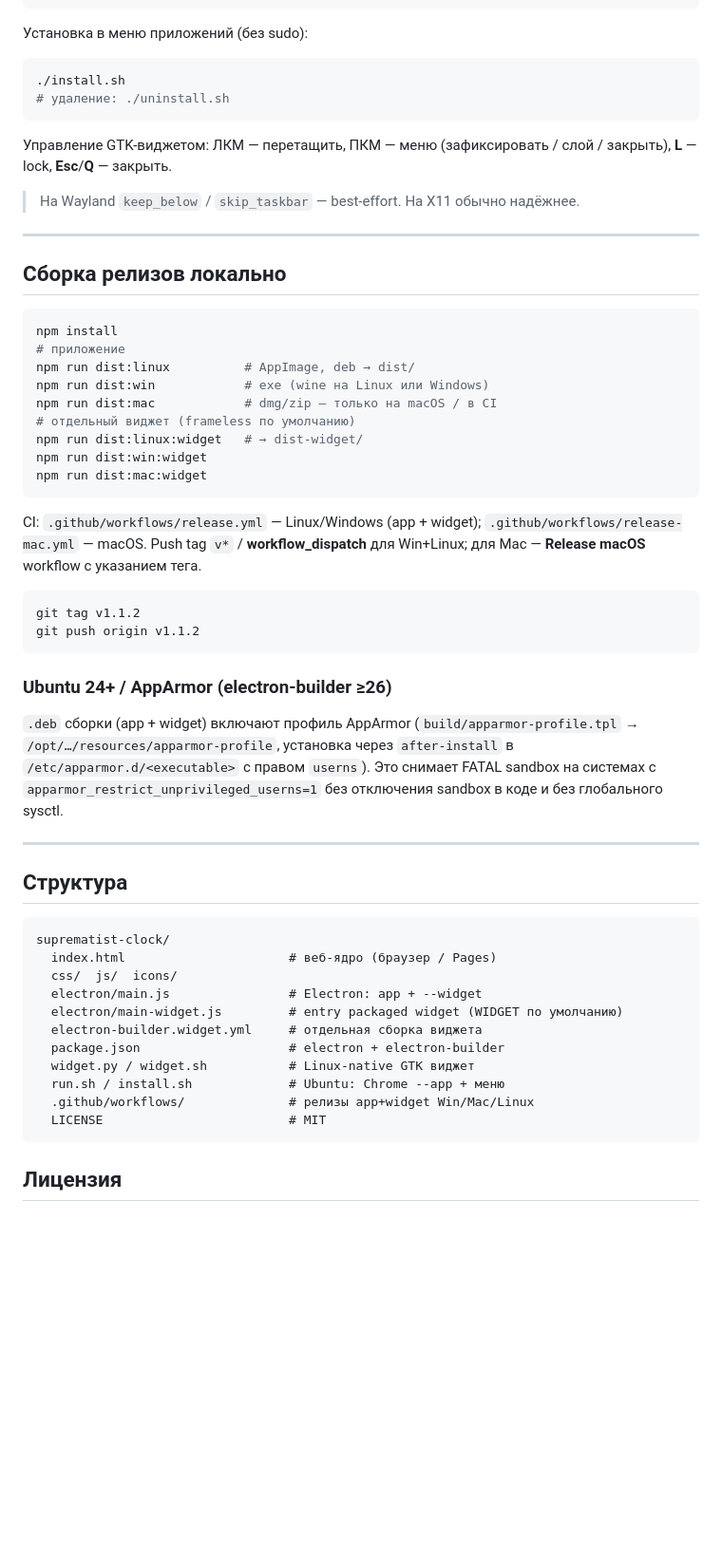
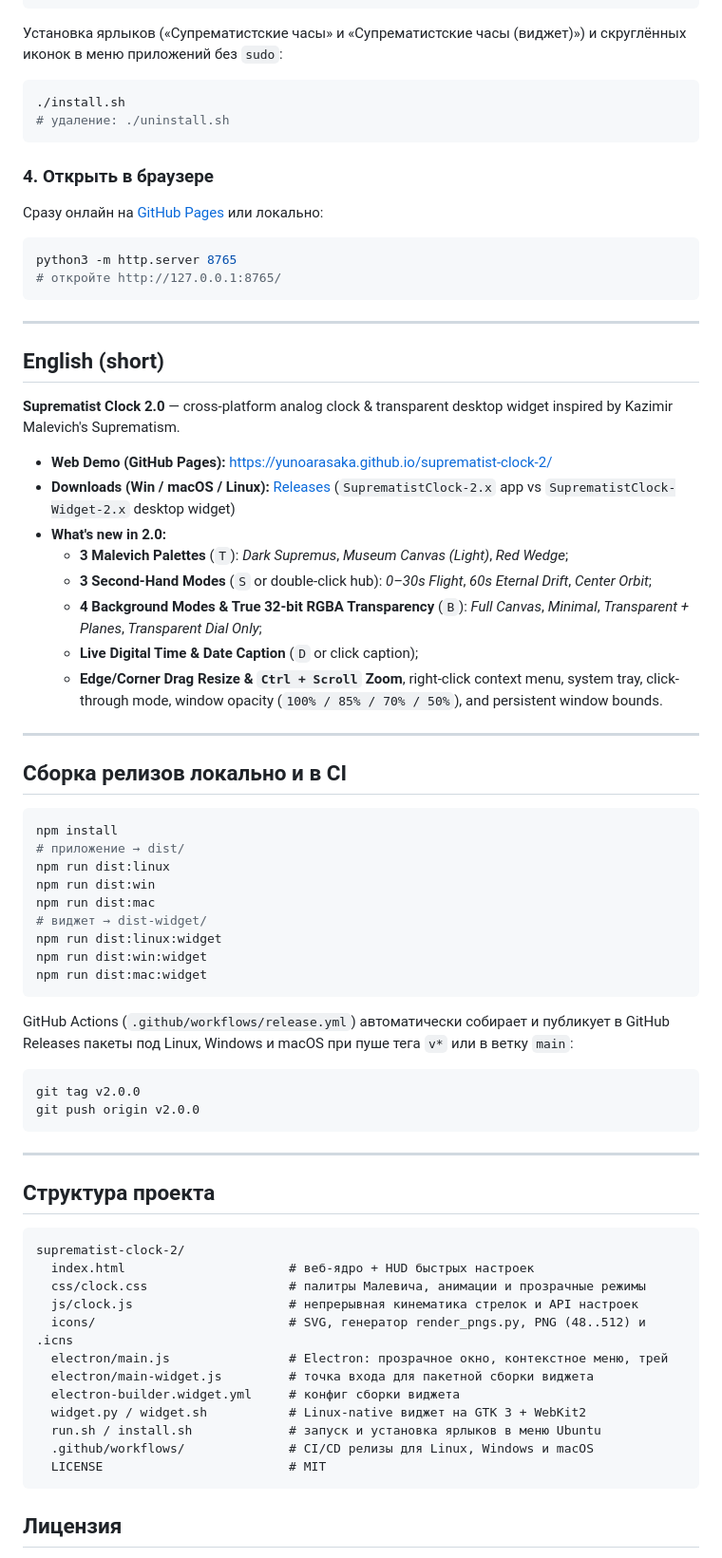
Before and after one commit to yunoarasaka/suprematist-clock-2, a Markdown page: README.md, the part around one of its changes. Shown at 95% size. Drawn GitHub-style; blank space fills up the shorter version.

Commit message:
docs: update README.md with full v2.0 instructions, hotkeys, and suprematist-clock-2 links

````diff
--- a/README.md
+++ b/README.md
@@ -105,59 +100,76 @@ chmod +x widget.sh widget.py
 ./widget.sh
 ```
 
-Установка в меню приложений (без sudo):
+Установка ярлыков («Супрематистские часы» и «Супрематистские часы (виджет)») и скруглённых иконок в меню приложений без `sudo`:
 
 ```bash
 ./install.sh
 # удаление: ./uninstall.sh
 ```
 
-Управление GTK-виджетом: ЛКМ — перетащить, ПКМ — меню (зафиксировать / слой / закрыть), **L** — lock, **Esc**/**Q** — закрыть.
+### 4. Открыть в браузере
 
-> На Wayland `keep_below` / `skip_taskbar` — best-effort. На X11 обычно надёжнее.
+Сразу онлайн на [GitHub Pages](https://yunoarasaka.github.io/suprematist-clock-2/) или локально:
+
+```bash
+python3 -m http.server 8765
+# откройте http://127.0.0.1:8765/
+```
 
 ---
 
-## Сборка релизов локально
+## English (short)
+
+**Suprematist Clock 2.0** — cross-platform analog clock & transparent desktop widget inspired by Kazimir Malevich's Suprematism.
+
+- **Web Demo (GitHub Pages):** https://yunoarasaka.github.io/suprematist-clock-2/
+- **Downloads (Win / macOS / Linux):** [Releases](https://github.com/yunoarasaka/suprematist-clock-2/releases) (`SuprematistClock-2.x` app vs `SuprematistClock-Widget-2.x` desktop widget)
+- **What's new in 2.0:**
+  - **3 Malevich Palettes** (`T`): *Dark Supremus*, *Museum Canvas (Light)*, *Red Wedge*;
+  - **3 Second-Hand Modes** (`S` or double-click hub): *0–30s Flight*, *60s Eternal Drift*, *Center Orbit*;
+  - **4 Background Modes & True 32-bit RGBA Transparency** (`B`): *Full Canvas*, *Minimal*, *Transparent + Planes*, *Transparent Dial Only*;
+  - **Live Digital Time & Date Caption** (`D` or click caption);
+  - **Edge/Corner Drag Resize & `Ctrl + Scroll` Zoom**, right-click context menu, system tray, click-through mode, window opacity (`100% / 85% / 70% / 50%`), and persistent window bounds.
+
+---
+
+## Сборка релизов локально и в CI
 
 ```bash
 npm install
-# приложение
-npm run dist:linux          # AppImage, deb → dist/
-npm run dist:win            # exe (wine на Linux или Windows)
-npm run dist:mac            # dmg/zip — только на macOS / в CI
-# отдельный виджет (frameless по умолчанию)
-npm run dist:linux:widget   # → dist-widget/
+# приложение → dist/
+npm run dist:linux
+npm run dist:win
+npm run dist:mac
+# виджет → dist-widget/
+npm run dist:linux:widget
 npm run dist:win:widget
 npm run dist:mac:widget
 ```
 
-CI: `.github/workflows/release.yml` — Linux/Windows (app + widget); `.github/workflows/release-mac.yml` — macOS. Push tag `v*` / **workflow_dispatch** для Win+Linux; для Mac — **Release macOS** workflow с указанием тега.
+GitHub Actions (`.github/workflows/release.yml`) автоматически собирает и публикует в GitHub Releases пакеты под Linux, Windows и macOS при пуше тега `v*` или в ветку `main`:
 
 ```bash
-git tag v1.1.2
-git push origin v1.1.2
+git tag v2.0.0
+git push origin v2.0.0
 ```
-
-### Ubuntu 24+ / AppArmor (electron-builder ≥26)
-
-`.deb` сборки (app + widget) включают профиль AppArmor (`build/apparmor-profile.tpl` → `/opt/…/resources/apparmor-profile`, установка через `after-install` в `/etc/apparmor.d/<executable>` с правом `userns`). Это снимает FATAL sandbox на системах с `apparmor_restrict_unprivileged_userns=1` без отключения sandbox в коде и без глобального sysctl.
 
 ---
 
-## Структура
+## Структура проекта
 
-```
-suprematist-clock/
-  index.html                      # веб-ядро (браузер / Pages)
-  css/  js/  icons/
-  electron/main.js                # Electron: app + --widget
-  electron/main-widget.js         # entry packaged widget (WIDGET по умолчанию)
-  electron-builder.widget.yml     # отдельная сборка виджета
-  package.json                    # electron + electron-builder
-  widget.py / widget.sh           # Linux-native GTK виджет
-  run.sh / install.sh             # Ubuntu: Chrome --app + меню
-  .github/workflows/              # релизы app+widget Win/Mac/Linux
+```text
+suprematist-clock-2/
+  index.html                      # веб-ядро + HUD быстрых настроек
+  css/clock.css                   # палитры Малевича, анимации и прозрачные режимы
+  js/clock.js                     # непрерывная кинематика стрелок и API настроек
+  icons/                          # SVG, генератор render_pngs.py, PNG (48..512) и .icns
+  electron/main.js                # Electron: прозрачное окно, контекстное меню, трей
+  electron/main-widget.js         # точка входа для пакетной сборки виджета
+  electron-builder.widget.yml     # конфиг сборки виджета
+  widget.py / widget.sh           # Linux-native виджет на GTK 3 + WebKit2
+  run.sh / install.sh             # запуск и установка ярлыков в меню Ubuntu
+  .github/workflows/              # CI/CD релизы для Linux, Windows и macOS
   LICENSE                         # MIT
 ```
 
````
Also changed, not shown: other parts of README.md (+76 -81 lines).
